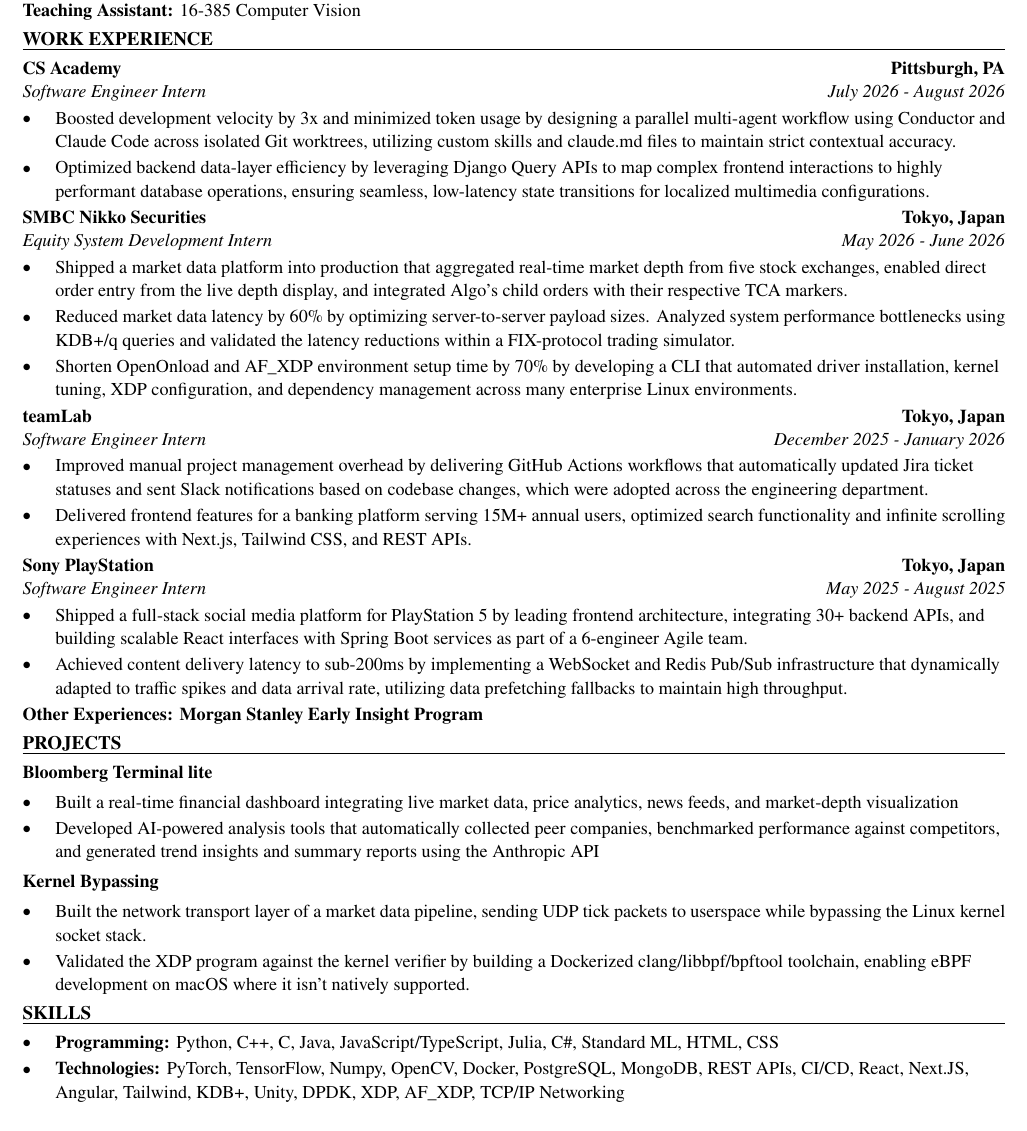
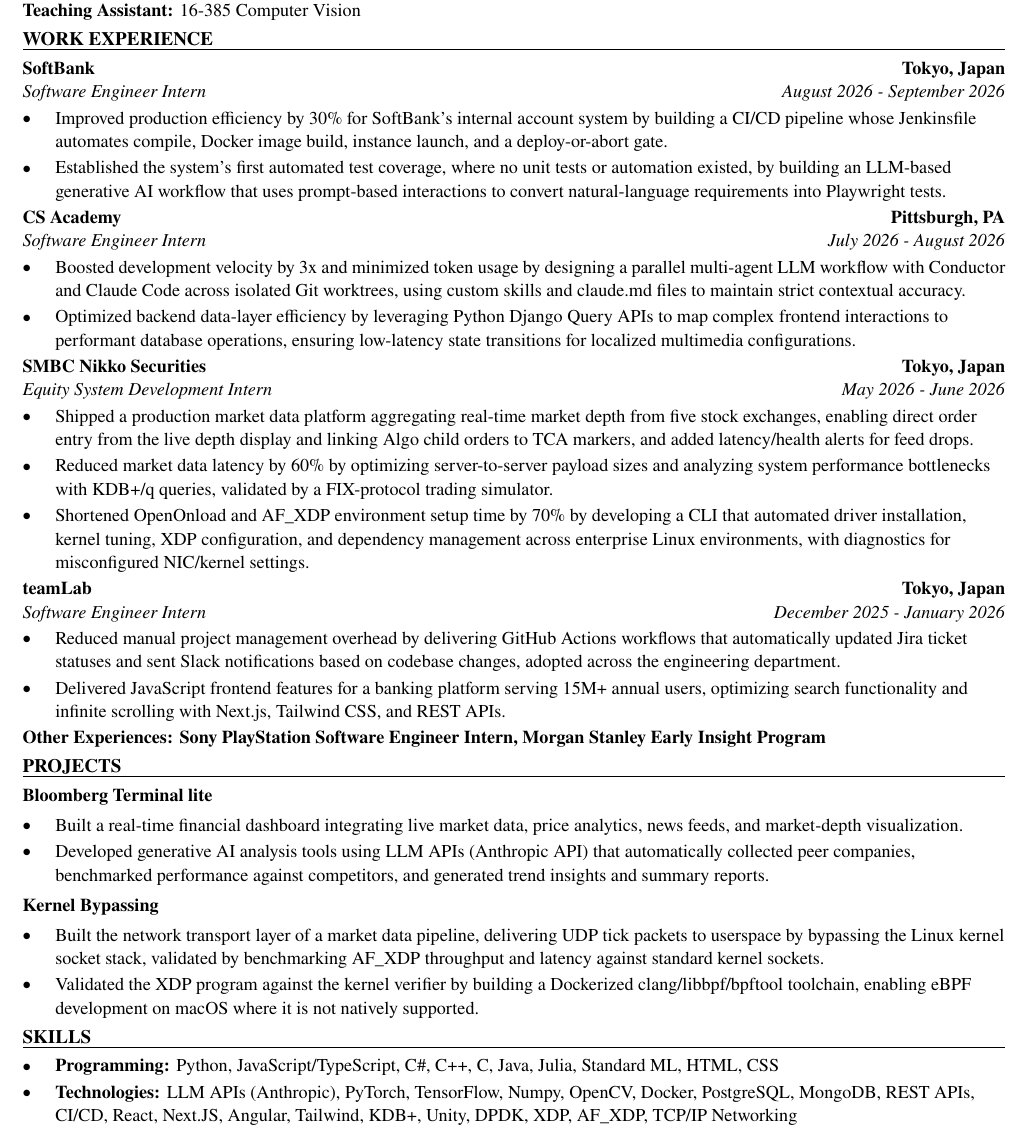
Before and after one commit to xinyichan04/resume, a LaTeX CV (resume.tex, which reads skills.tex): part of the page, cut so that both start at the same text. Compiled offline with pdfLaTeX.

Commit message:
Tailor for Capula: Technology Intern (ATS score 100.0 -> 100.0)

```diff
--- a/resume.tex
+++ b/resume.tex
@@ -50,43 +50,43 @@
 \textbf{Teaching Assistant:} 16-385 Computer Vision
 
 \section*{WORK EXPERIENCE}
+\entry{SoftBank}{Tokyo, Japan}{Software Engineer Intern}{August 2026 - September 2026}
+\begin{itemize}
+  \item Improved production efficiency by 30\% for SoftBank's internal account system by building a CI/CD pipeline whose Jenkinsfile automates compile, Docker image build, instance launch, and a deploy-or-abort gate.
+  \item Established the system's first automated test coverage, where no unit tests or automation existed, by building an LLM-based generative AI workflow that uses prompt-based interactions to convert natural-language requirements into Playwright tests.
+\end{itemize}
+
 \entry{CS Academy}{Pittsburgh, PA}{Software Engineer Intern}{July 2026 - August 2026}
 \begin{itemize}
-  \item Boosted development velocity by 3x and minimized token usage by designing a parallel multi-agent workflow using Conductor and Claude Code across isolated Git worktrees, utilizing custom skills and claude.md files to maintain strict contextual accuracy.
-  \item Optimized backend data-layer efficiency by leveraging Django Query APIs to map complex frontend interactions to highly performant database operations, ensuring seamless, low-latency state transitions for localized multimedia configurations.
+  \item Boosted development velocity by 3x and minimized token usage by designing a parallel multi-agent LLM workflow with Conductor and Claude Code across isolated Git worktrees, using custom skills and claude.md files to maintain strict contextual accuracy.
+  \item Optimized backend data-layer efficiency by leveraging Python Django Query APIs to map complex frontend interactions to performant database operations, ensuring low-latency state transitions for localized multimedia configurations.
 \end{itemize}
 
 \entry{SMBC Nikko Securities}{Tokyo, Japan}{Equity System Development Intern}{May 2026 - June 2026}
 \begin{itemize}
-  \item Shipped a market data platform into production that aggregated real-time market depth from five stock exchanges, enabled direct order entry from the live depth display, and integrated Algo's child orders with their respective TCA markers.
-  \item Reduced market data latency by 60\% by optimizing server-to-server payload sizes. Analyzed system performance bottlenecks using KDB+/q queries and validated the latency reductions within a FIX-protocol trading simulator.
-  \item Shorten OpenOnload and AF\_XDP environment setup time by 70\% by developing a CLI that automated driver installation, kernel tuning, XDP configuration, and dependency management across many enterprise Linux environments.
+  \item Shipped a production market data platform aggregating real-time market depth from five stock exchanges, enabling direct order entry from the live depth display and linking Algo child orders to TCA markers, and added latency/health alerts for feed drops.
+  \item Reduced market data latency by 60\% by optimizing server-to-server payload sizes and analyzing system performance bottlenecks with KDB+/q queries, validated by a FIX-protocol trading simulator.
+  \item Shortened OpenOnload and AF\_XDP environment setup time by 70\% by developing a CLI that automated driver installation, kernel tuning, XDP configuration, and dependency management across enterprise Linux environments, with diagnostics for misconfigured NIC/kernel settings.
 \end{itemize}
 
 \entry{teamLab}{Tokyo, Japan}{Software Engineer Intern}{December 2025 - January 2026}
 \begin{itemize}
-  \item Improved manual project management overhead by delivering GitHub Actions workflows that automatically updated Jira ticket statuses and sent Slack notifications based on codebase changes, which were adopted across the engineering department.
-  \item Delivered frontend features for a banking platform serving 15M+ annual users, optimized search functionality and infinite scrolling experiences with Next.js, Tailwind CSS, and REST APIs.
+  \item Reduced manual project management overhead by delivering GitHub Actions workflows that automatically updated Jira ticket statuses and sent Slack notifications based on codebase changes, adopted across the engineering department.
+  \item Delivered JavaScript frontend features for a banking platform serving 15M+ annual users, optimizing search functionality and infinite scrolling with Next.js, Tailwind CSS, and REST APIs.
 \end{itemize}
-
-\entry{Sony PlayStation}{Tokyo, Japan}{Software Engineer Intern}{May 2025 - August 2025}
-\begin{itemize}
-  \item Shipped a full-stack social media platform for PlayStation 5 by leading frontend architecture, integrating 30+ backend APIs, and building scalable React interfaces with Spring Boot services as part of a 6-engineer Agile team.
-  \item Achieved content delivery latency to sub-200ms by implementing a WebSocket and Redis Pub/Sub infrastructure that dynamically adapted to traffic spikes and data arrival rate, utilizing data prefetching fallbacks to maintain high throughput.
-\end{itemize}
-\textbf{Other Experiences: Morgan Stanley Early Insight Program}
+\textbf{Other Experiences: Sony PlayStation Software Engineer Intern, Morgan Stanley Early Insight Program}
 
 \section*{PROJECTS}
 \textbf{Bloomberg Terminal lite}\par\vspace{2pt}
 \begin{itemize}
-  \item Built a real-time financial dashboard integrating live market data, price analytics, news feeds, and market-depth visualization
-  \item Developed AI-powered analysis tools that automatically collected peer companies, benchmarked performance against competitors, and generated trend insights and summary reports using the Anthropic API
+  \item Built a real-time financial dashboard integrating live market data, price analytics, news feeds, and market-depth visualization.
+  \item Developed generative AI analysis tools using LLM APIs (Anthropic API) that automatically collected peer companies, benchmarked performance against competitors, and generated trend insights and summary reports.
 \end{itemize}
 \vspace{2pt}
 \textbf{Kernel Bypassing}\par\vspace{2pt}
 \begin{itemize}
-  \item Built the network transport layer of a market data pipeline, sending UDP tick packets to userspace while bypassing the Linux kernel socket stack.
-  \item Validated the XDP program against the kernel verifier by building a Dockerized clang/libbpf/bpftool toolchain, enabling eBPF development on macOS where it isn't natively supported.
+  \item Built the network transport layer of a market data pipeline, delivering UDP tick packets to userspace by bypassing the Linux kernel socket stack, validated by benchmarking AF\_XDP throughput and latency against standard kernel sockets.
+  \item Validated the XDP program against the kernel verifier by building a Dockerized clang/libbpf/bpftool toolchain, enabling eBPF development on macOS where it is not natively supported.
 \end{itemize}
 
 \input{skills.tex}
--- a/skills.tex
+++ b/skills.tex
@@ -1,7 +1,7 @@
 % SKILLS section: the ONLY part the tailoring system rewrites.
 \section*{SKILLS}
 \begin{itemize}
-  \item \textbf{Programming:} Python, C++, C, Java, JavaScript/TypeScript, Julia, C\#, Standard ML, HTML, CSS
-  \item \textbf{Technologies:} PyTorch, TensorFlow, Numpy, OpenCV, Docker, PostgreSQL, MongoDB, REST APIs, CI/CD, React, Next.JS, Angular, Tailwind, KDB+, Unity, DPDK, XDP, AF\_XDP, TCP/IP Networking
+  \item \textbf{Programming:} Python, JavaScript/TypeScript, C\#, C++, C, Java, Julia, Standard ML, HTML, CSS
+  \item \textbf{Technologies:} LLM APIs (Anthropic), PyTorch, TensorFlow, Numpy, OpenCV, Docker, PostgreSQL, MongoDB, REST APIs, CI/CD, React, Next.JS, Angular, Tailwind, KDB+, Unity, DPDK, XDP, AF\_XDP, TCP/IP Networking
   \item \textbf{Language:} English (fluent), Japanese (fluent), Chinese (native)
 \end{itemize}
```
